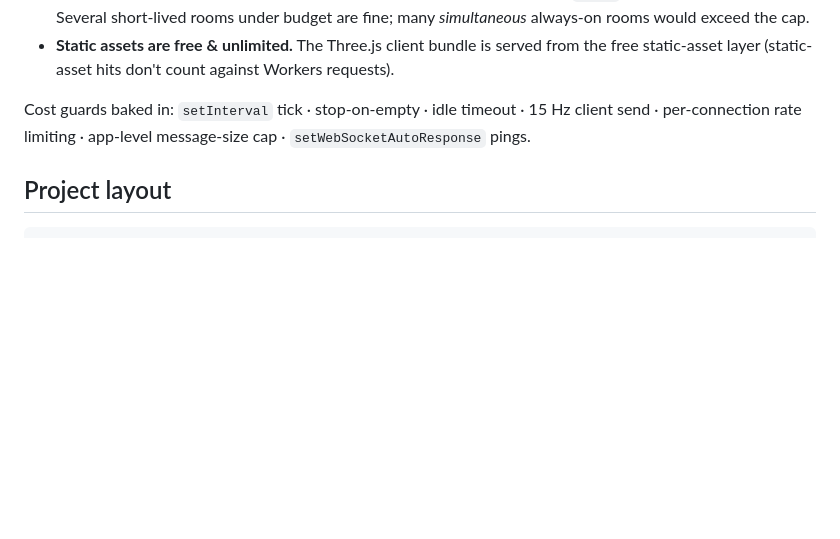
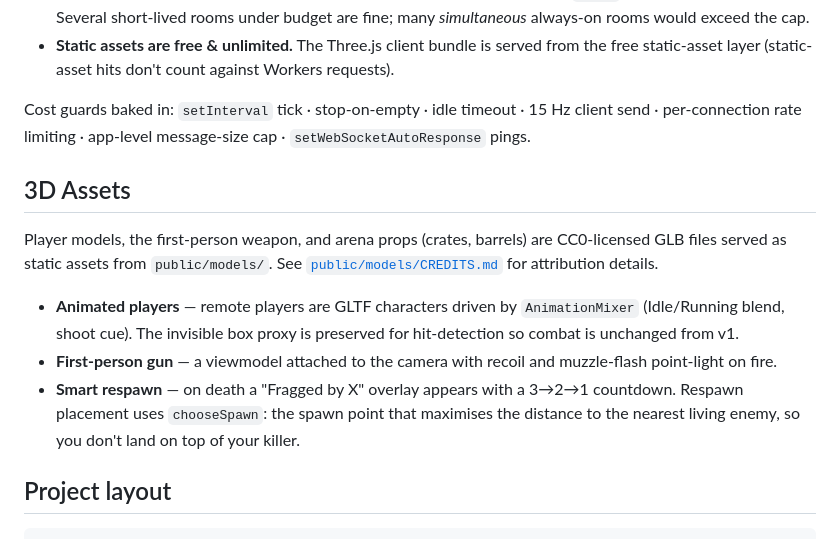
Before and after one commit to DFanso/frag-arena, a Markdown page: README.md, the part around the change. GitHub-like rendering; blank space fills up the shorter version.

Commit message:
docs: README notes for CC0 models, animations, and respawn enhancements

````diff
--- a/README.md
+++ b/README.md
@@ -120,6 +120,21 @@ The design makes specific choices so it stays free:
 Cost guards baked in: `setInterval` tick · stop-on-empty · idle timeout · 15 Hz client send ·
 per-connection rate limiting · app-level message-size cap · `setWebSocketAutoResponse` pings.
 
+## 3D Assets
+
+Player models, the first-person weapon, and arena props (crates, barrels) are CC0-licensed
+GLB files served as static assets from `public/models/`. See
+[`public/models/CREDITS.md`](public/models/CREDITS.md) for attribution details.
+
+- **Animated players** — remote players are GLTF characters driven by `AnimationMixer`
+  (Idle/Running blend, shoot cue). The invisible box proxy is preserved for hit-detection so
+  combat is unchanged from v1.
+- **First-person gun** — a viewmodel attached to the camera with recoil and muzzle-flash
+  point-light on fire.
+- **Smart respawn** — on death a "Fragged by X" overlay appears with a 3→2→1 countdown.
+  Respawn placement uses `chooseSpawn`: the spawn point that maximises the distance to the
+  nearest living enemy, so you don't land on top of your killer.
+
 ## Project layout
 
 ```
````
